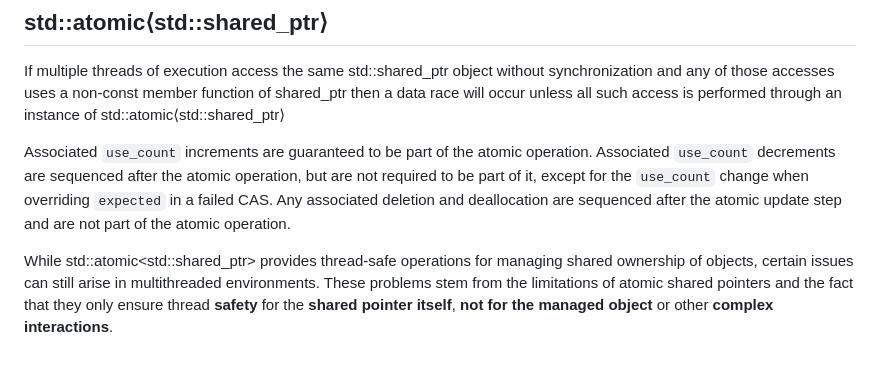
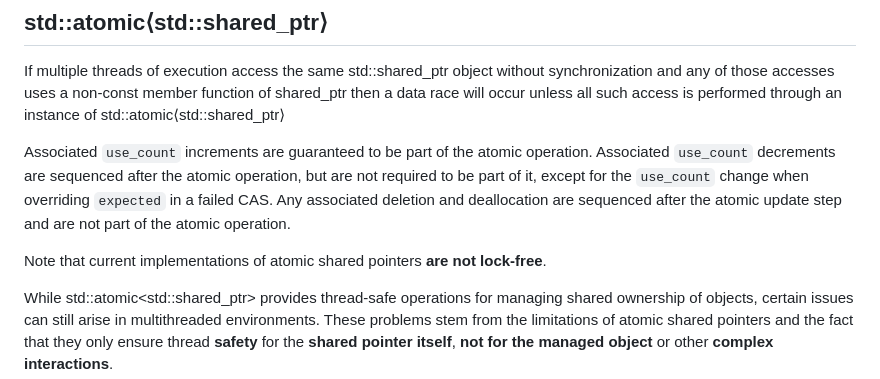
Before and after one commit to IS-UMK/lemkis, a Markdown page: concurency/advanced/README.md, the part around the change. Rendered like a GitHub page; blank space fills up the shorter version.

```diff
--- a/concurency/advanced/README.md
+++ b/concurency/advanced/README.md
@@ -14,6 +14,7 @@ If multiple threads of execution access the same std::shared_ptr object without
 
 Associated `use_count` increments are guaranteed to be part of the atomic operation. Associated `use_count` decrements are sequenced after the atomic operation, but are not required to be part of it, except for the `use_count` change when overriding `expected` in a failed CAS. Any associated deletion and deallocation are sequenced after the atomic update step and are not part of the atomic operation.
 
+Note that current implementations of atomic shared pointers **are not lock-free**.
 
 While std::atomic<std::shared_ptr<T>> provides thread-safe operations for managing shared ownership of objects, certain issues can still arise in multithreaded environments. These problems stem from the limitations of atomic shared pointers and the fact that they only ensure thread **safety** for the **shared pointer itself**, **not for the managed object** or other **complex interactions**.
 
```
